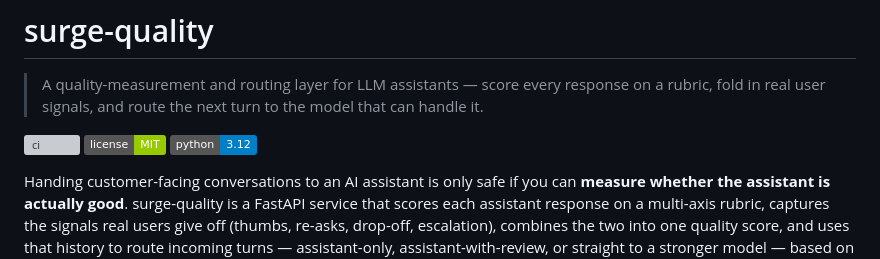
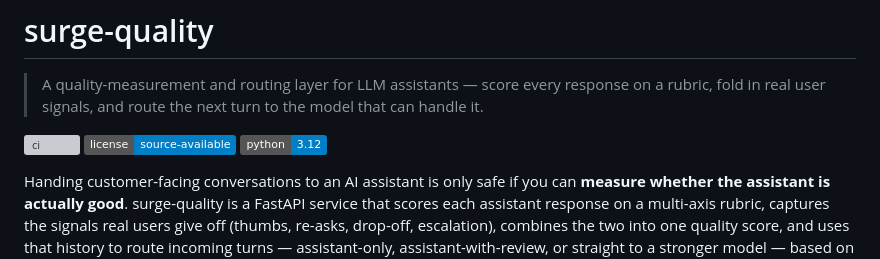
Before and after one commit to SurgeXi/surge-quality, a Markdown page: README.md, the part around the change. Drawn GitHub-style; badges without logos; grey boxes are pictures that could not be loaded.

Commit message:
docs: correct license badge to source-available (matches LICENSE)

```diff
--- a/README.md
+++ b/README.md
@@ -4,7 +4,7 @@
 > A quality-measurement and routing layer for LLM assistants — score every response on a rubric, fold in real user signals, and route the next turn to the model that can handle it.
 
 [![ci](https://github.com/SurgeXi/surge-quality/actions/workflows/ci.yml/badge.svg)](https://github.com/SurgeXi/surge-quality/actions/workflows/ci.yml)
-[![license](https://img.shields.io/badge/license-MIT-green.svg)](LICENSE)
+[![license](https://img.shields.io/badge/license-source--available-blue.svg)](LICENSE)
 [![python](https://img.shields.io/badge/python-3.12-blue.svg)](pyproject.toml)
 
 Handing customer-facing conversations to an AI assistant is only safe if you can
```
